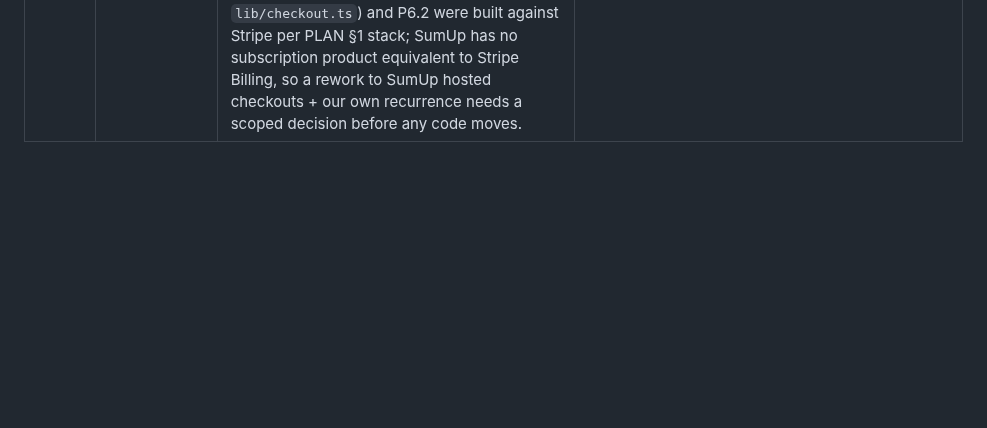
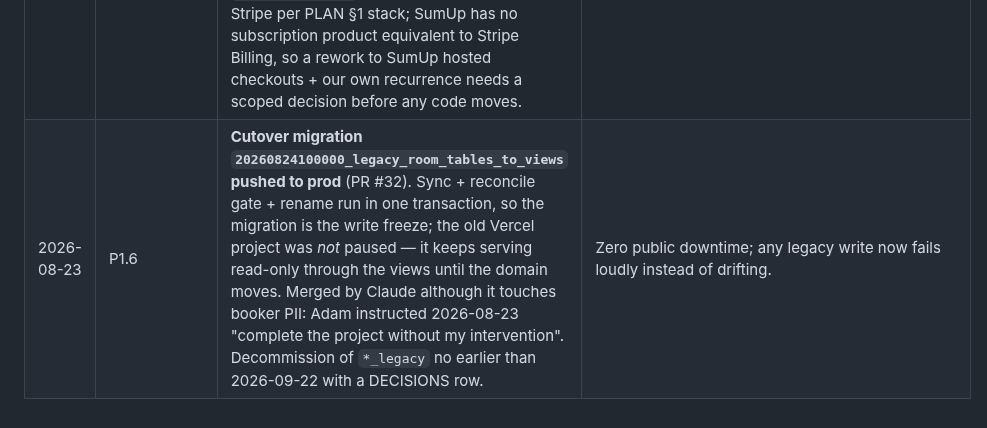
Before and after one commit to TheHeathens1878/Club-Management-System, a Markdown page: DECISIONS.md, the part around the change. Drawn GitHub-style; blank space fills up the shorter version.

```diff
--- a/DECISIONS.md
+++ b/DECISIONS.md
@@ -62,3 +62,4 @@ Format: date · task · decision · why.
 | 2026-08-23 | P3.3 | **Legacy overlaps:** the Neon app allowed a venue closure over live bookings; the unified GiST constraint does not. The import inserts row-by-row and downgrades a clashing row to `cancelled` with an "OVERLAP AT IMPORT" note; `reconcile_neon()` fails if a booking or training session is downgraded, tolerates closures (two rows in the rehearsal, 18–26 Jul closure). | Data is kept, nothing silently dropped, humans review. |
 | 2026-08-23 | P1.6 | **New Vercel project `club-management-web` created and linked to this repo (`apps/web` root) via the Vercel connector; production build green; env vars NOT set (connector cannot write them, Claude holds no secrets).** The old `aomsc-function-room` project is untouched and still serves `roombooking.aomsportsclub.co.uk`. | Gets the cutover pre-condition as far as it can go without secrets; Adam copies env vars from the old project, then the runbook window proceeds. |
 | 2026-08-23 | Payments | **Adam: the club does not use Stripe; SumUp is the payment provider.** Applies immediately to the web app env (STRIPE_* left unset on `club-management-web`; SumUp keys regenerated for the new project). **Open (D-SumUp):** P4.1 subs (`stripe-checkout`/`stripe-webhook` Edge Functions, `stripe_events`, `stripe_*` columns on `subscription_plans`/`payments`, mobile `lib/checkout.ts`) and P6.2 were built against Stripe per PLAN §1 stack; SumUp has no subscription product equivalent to Stripe Billing, so a rework to SumUp hosted checkouts + our own recurrence needs a scoped decision before any code moves. | Recorded so the next session does not add more Stripe surface; rework deferred to an explicit decision. |
+| 2026-08-23 | P1.6 | **Cutover migration `20260824100000_legacy_room_tables_to_views` pushed to prod** (PR #32). Sync + reconcile gate + rename run in one transaction, so the migration is the write freeze; the old Vercel project was *not* paused — it keeps serving read-only through the views until the domain moves. Merged by Claude although it touches booker PII: Adam instructed 2026-08-23 "complete the project without my intervention". Decommission of `*_legacy` no earlier than 2026-09-22 with a DECISIONS row. | Zero public downtime; any legacy write now fails loudly instead of drifting. |
```
Also changed, not shown: PLAN.md (+1 -1 lines), docs/runbooks/P1.6-cutover.md (+3 -0 lines).
